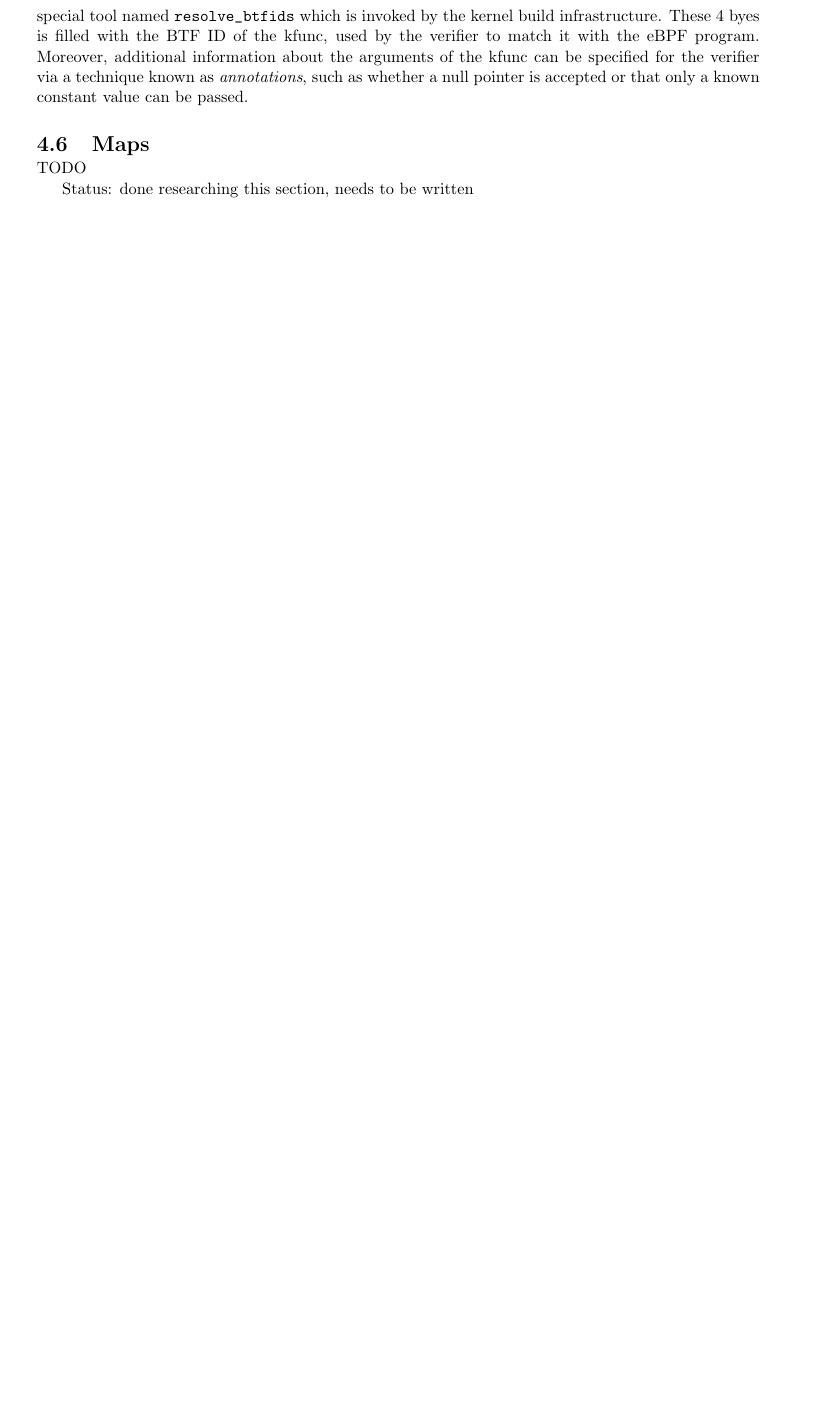
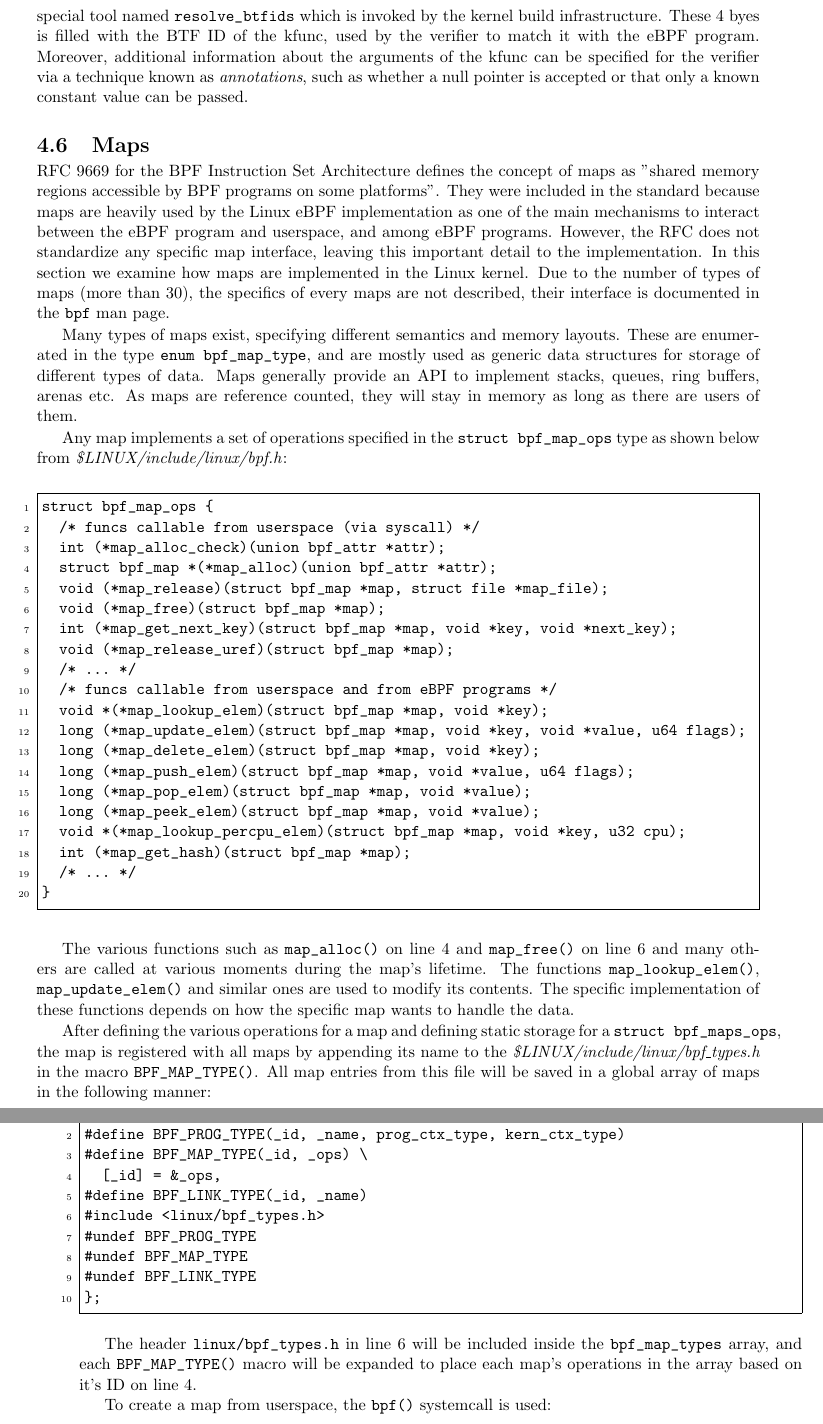
Before and after one commit to San7o/thesis-bachelor, a LaTeX thesis (main.tex, which reads chapters/chapter-3-ebpf/chapter-3.tex): part of page 38 of 42 before the commit and two parts of pages 38 and 39 of 44 after it, the two joined at a grey line, cut so that both start at the same text, the shorter picture padded with empty space. Compiled offline with pdfLaTeX.

Commit message:
chapter 3: maps
Signed-off-by: Giovanni Santini <santigio2003@gmail.com>

```diff
--- a/chapters/chapter-3-ebpf/chapter-3.tex
+++ b/chapters/chapter-3-ebpf/chapter-3.tex
@@ -650,6 +650,79 @@ known constant value can be passed.
 
 \section{Maps}
 
-TODO
+RFC 9669 for the BPF Instruction Set Architecture defines the concept of maps as
+"shared memory regions accessible by BPF programs on some platforms". They were
+included in the standard because maps are heavily used by the Linux eBPF
+implementation as one of the main mechanisms to interact between the eBPF
+program and userspace, and among eBPF programs. However, the RFC does not
+standardize any specific map interface, leaving this important detail to the
+implementation. In this section we examine how maps are implemented in the Linux
+kernel. Due to the number of types of maps (more than 30), the specifics of
+every maps are not described, their interface is documented in the \verb|bpf|
+man page.
 
-Status: done researching this section, needs to be written
+Many types of maps exist, specifying different semantics and memory layouts.
+These are enumerated in the type \verb|enum bpf_map_type|, and are mostly used
+as generic data structures for storage of different types of data. Maps
+generally provide an API to implement stacks, queues, ring buffers, arenas etc.
+As maps are reference counted, they will stay in memory as long as there are
+users of them.
+
+Any map implements a set of operations specified in the \verb|struct bpf_map_ops|
+type as shown below from \textit{\$LINUX/include/linux/bpf.h}:
+
+\begin{Verbatim}[numbers=left, numbersep=5pt, frame=single]
+struct bpf_map_ops {
+  /* funcs callable from userspace (via syscall) */
+  int (*map_alloc_check)(union bpf_attr *attr);
+  struct bpf_map *(*map_alloc)(union bpf_attr *attr);
+  void (*map_release)(struct bpf_map *map, struct file *map_file);
+  void (*map_free)(struct bpf_map *map);
+  int (*map_get_next_key)(struct bpf_map *map, void *key, void *next_key);
+  void (*map_release_uref)(struct bpf_map *map);
+  /* ... */
+  /* funcs callable from userspace and from eBPF programs */
+  void *(*map_lookup_elem)(struct bpf_map *map, void *key);
+  long (*map_update_elem)(struct bpf_map *map, void *key, void *value, u64 flags);
+  long (*map_delete_elem)(struct bpf_map *map, void *key);
+  long (*map_push_elem)(struct bpf_map *map, void *value, u64 flags);
+  long (*map_pop_elem)(struct bpf_map *map, void *value);
+  long (*map_peek_elem)(struct bpf_map *map, void *value);
+  void *(*map_lookup_percpu_elem)(struct bpf_map *map, void *key, u32 cpu);
+  int (*map_get_hash)(struct bpf_map *map);
+  /* ... */
+}
+\end{Verbatim}
+
+The various functions such as \verb|map_alloc()| on line 4 and \verb|map_free()|
+on line 6 and many others are called at various moments during the map's
+lifetime. The functions \verb|map_lookup_elem()|, \verb|map_update_elem()| and
+similar ones are used to modify its contents. The specific implementation of
+these functions depends on how the specific map wants to handle the data.
+
+After defining the various operations for a map and defining static storage for
+a \verb|struct bpf_maps_ops|, the map is registered with all maps by appending
+its name to the \textit{\$LINUX/include/linux/bpf\_types.h} in the macro
+\verb|BPF_MAP_TYPE()|. All map entries from this file will be saved in a global
+array of maps in the following manner:
+
+\begin{Verbatim}[numbers=left, numbersep=5pt, frame=single]
+static const struct bpf_map_ops * const bpf_map_types[] = {
+#define BPF_PROG_TYPE(_id, _name, prog_ctx_type, kern_ctx_type)
+#define BPF_MAP_TYPE(_id, _ops) \
+  [_id] = &_ops,
+#define BPF_LINK_TYPE(_id, _name)
+#include <linux/bpf_types.h>
+#undef BPF_PROG_TYPE
+#undef BPF_MAP_TYPE
+#undef BPF_LINK_TYPE
+};
+\end{Verbatim}
+
+The header \verb|linux/bpf_types.h| in line 6 will be included inside the
+\verb|bpf_map_types| array, and each \verb|BPF_MAP_TYPE()| macro will be
+expanded to place each map's operations in the array based on it's ID on line 4.
+
+To create a map from userspace, the \verb|bpf()| systemcall is used:
+
+\begin{Verbatim}[numbers=left, numbersep=5pt, frame=single]
```
Also changed, not shown: notes/ebpf.md (+1 -1 lines), chapters/chapter-3-ebpf/chapter-3.tex (31 more changed lines).
